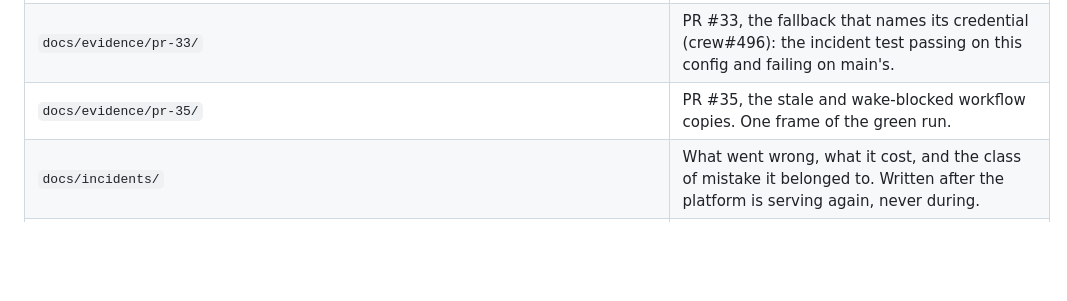
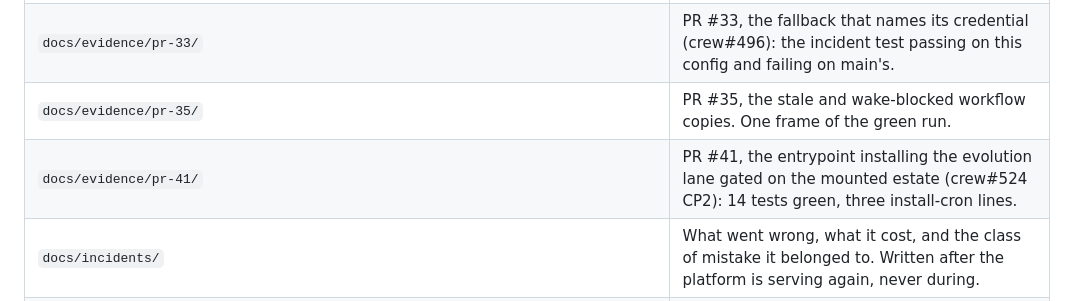
Before and after one commit to chidionyema/hermes-v2, a Markdown page: README.md, the part around the change. Drawn GitHub-style; blank space fills up the shorter version.

Commit message:
README: docs/evidence/pr-41 row

```diff
--- a/README.md
+++ b/README.md
@@ -325,6 +325,7 @@ are tracked, so what you see below is the source they come from.
 | `docs/evidence/pr-29/` | PR #29, the agent pin bump to 81c86d5595 for the busy-path plugin dispatch fix (crew#284). Same rule as `pr-1/`. |
 | `docs/evidence/pr-33/` | PR #33, the fallback that names its credential (crew#496): the incident test passing on this config and failing on main's. |
 | `docs/evidence/pr-35/` | PR #35, the stale and wake-blocked workflow copies. One frame of the green run. |
+| `docs/evidence/pr-41/` | PR #41, the entrypoint installing the evolution lane gated on the mounted estate (crew#524 CP2): 14 tests green, three install-cron lines. |
 | `docs/incidents/` | What went wrong, what it cost, and the class of mistake it belonged to. Written after the platform is serving again, never during. |
 | `docs/incidents/2026-08-22-agent-as-secret-courier.md` | The incident that produced the rule that an agent never carries a secret between two systems, and the four refusals that named the class. |
 | `docs/onboarding/` | One page per feature answering what it is for, what it costs, what it touches, where it lives and how to stop it. The off switch is one command, because that is the only reason anyone trusts a thing to run unattended. |
```
